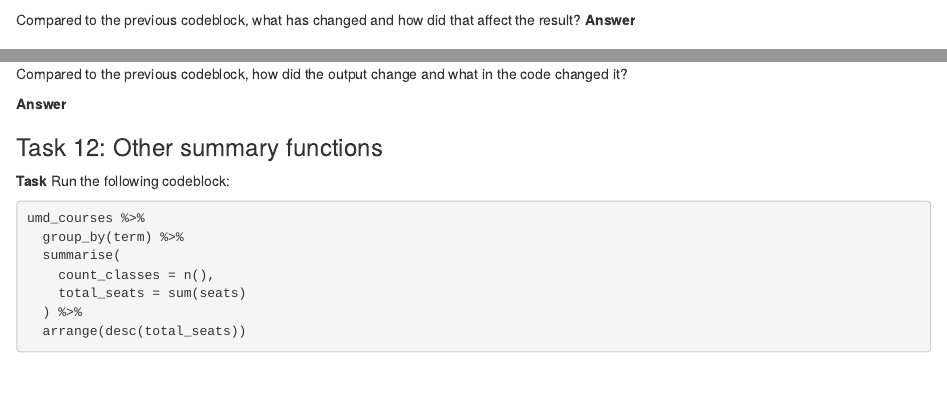
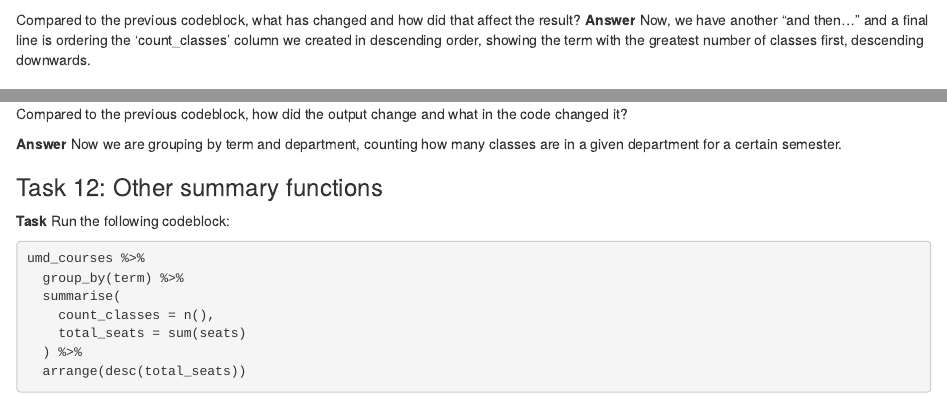
Before and after one commit to acole816/data_journalism_2023_spring, an R Markdown document (pre_labs/pre_lab_01.rmd): the page in a window 1100 px wide, from 3100 px down, and a second part further down, joined at a grey line. Rendered offline with R 4.5, knitr and Pandoc, with nearby package versions; some code elsewhere in the file could not run offline.

Commit message:
Update pre_lab_01.rmd
z

````diff
--- a/pre_labs/pre_lab_01.rmd
+++ b/pre_labs/pre_lab_01.rmd
@@ -150,7 +150,7 @@ umd_courses %>%
 ```
 
 Compared to the previous codeblock, what has changed and how did that affect the result?
-**Answer**
+**Answer** Now, we have another "and then..." and a final line is ordering the 'count_classes' column we created in descending order, showing the term with the greatest number of classes first, descending downwards.
 
 ### Task 11: Grouping by multiple columns
 
@@ -167,7 +167,7 @@ umd_courses %>%
 
 Compared to the previous codeblock, how did the output change and what in the code changed it?
 
-**Answer**
+**Answer** Now we are grouping by term and department, counting how many classes are in a given department for a certain semester.
 
 ### Task 12: Other summary functions
 
````
